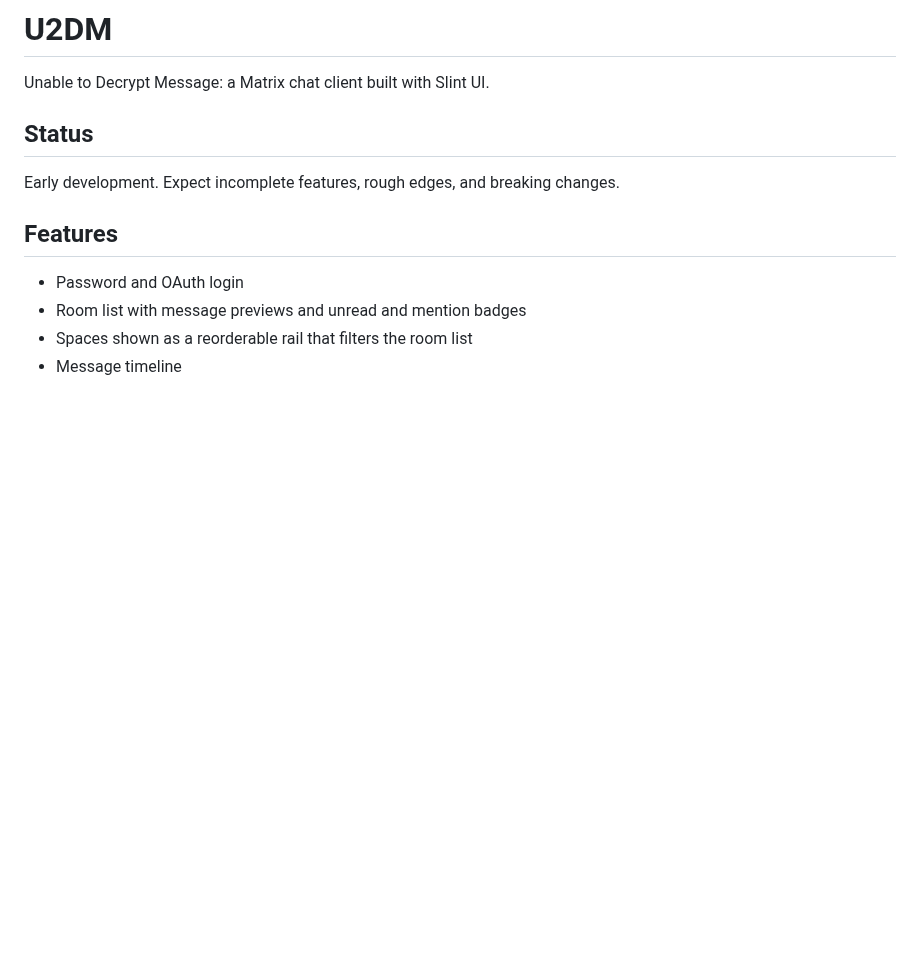
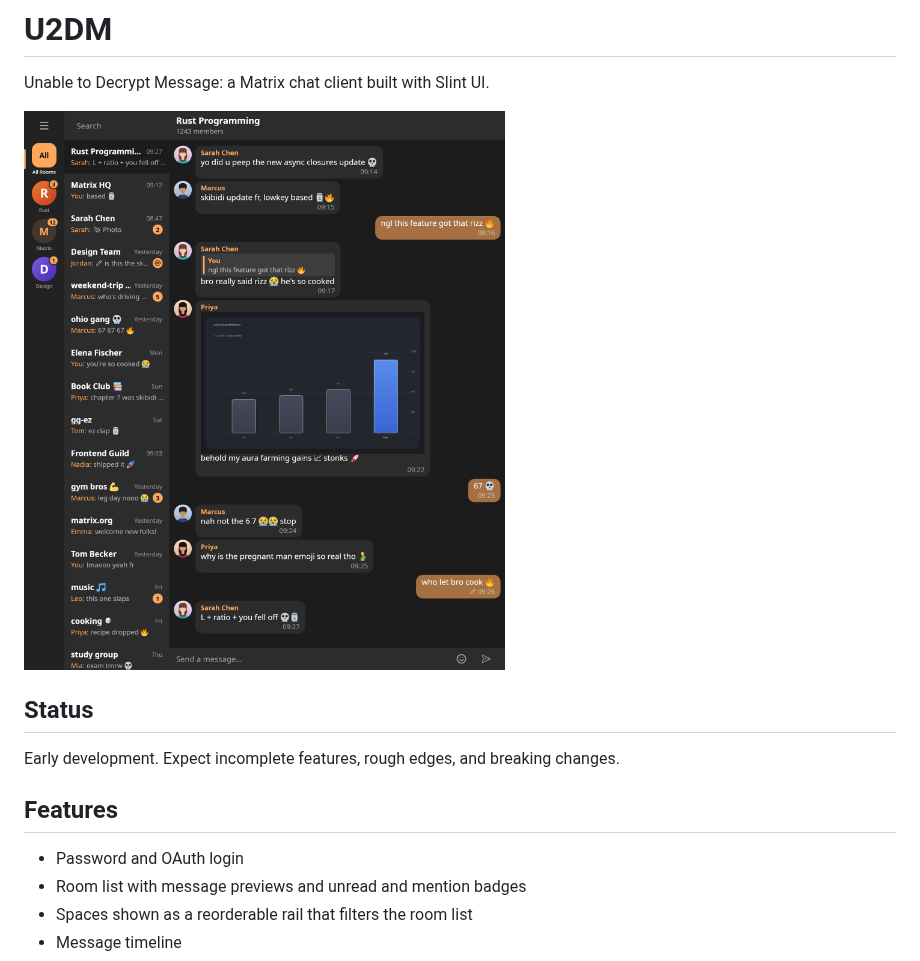
Before and after one commit to u2dm/u2dm-client, a Markdown page: README.md, the part around the change. GitHub-like rendering; pictures changed too: docs/screenshot.png (added); blank space fills up the shorter version.

Commit message:
docs: add screenshot

```diff
--- a/README.md
+++ b/README.md
@@ -1,6 +1,8 @@
 # U2DM
 
 Unable to Decrypt Message: a Matrix chat client built with Slint UI.
+
+![U2DM chat window showing](docs/screenshot.png)
 
 ## Status
 
```
